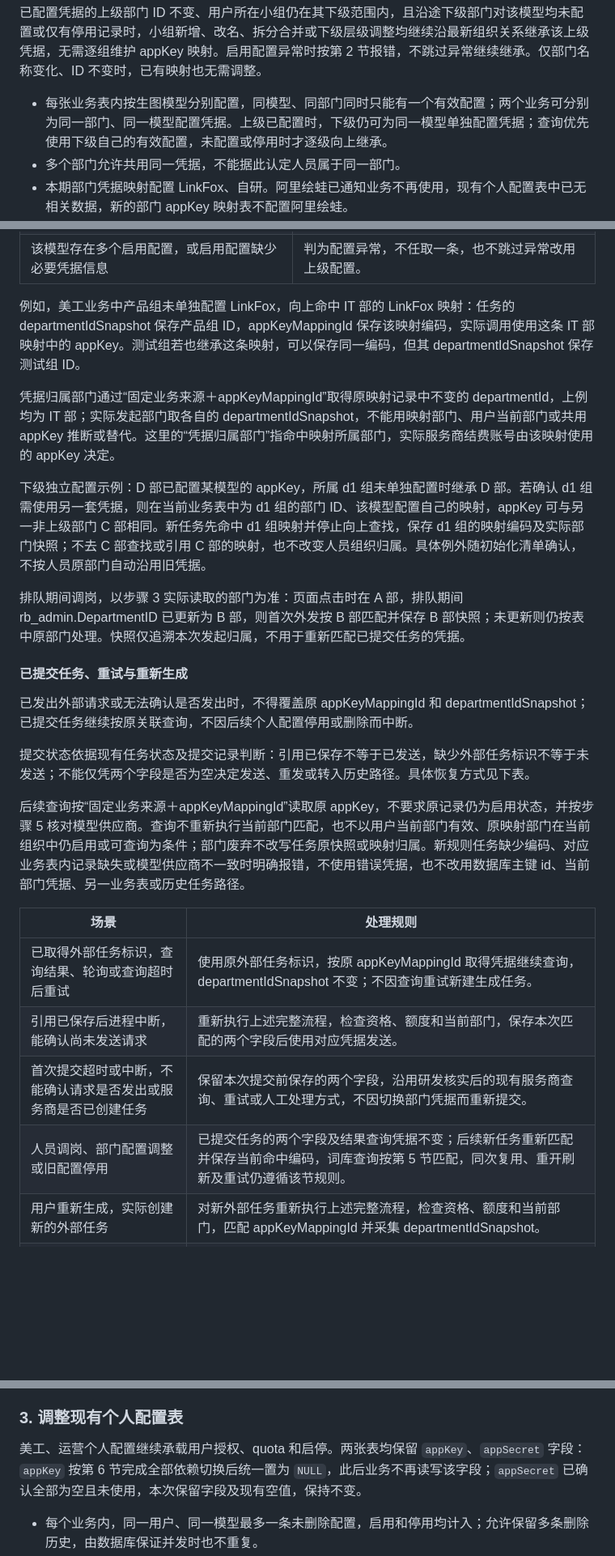
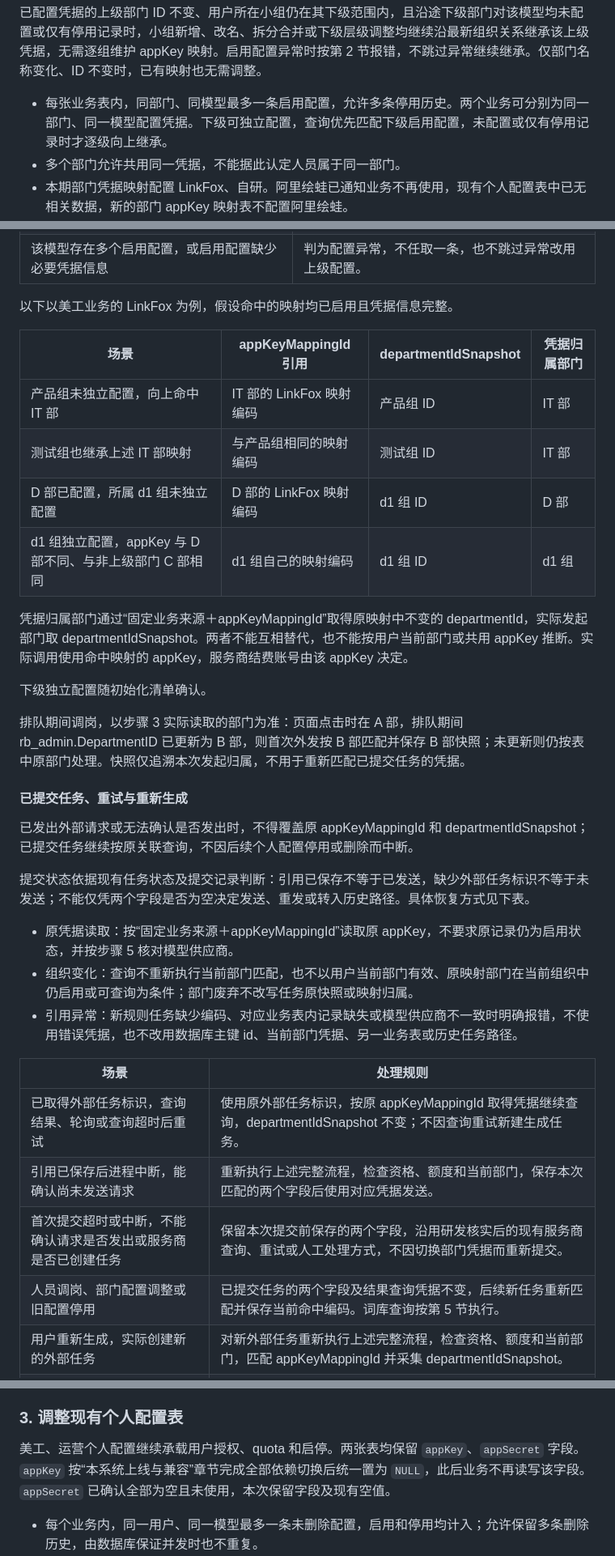
Before and after one commit to xuqiang97/ai_image_config_v2, a Markdown page: README.md, 3 parts joined by grey strips. Shown at 81% size. GitHub-like rendering; blank space fills up the shorter version.

```diff
--- a/README.md
+++ b/README.md
@@ -56,7 +56,7 @@ GitHub PRD：<https://github.com/xuqiang97/ai_image_config_v2>
 
 已配置凭据的上级部门 ID 不变、用户所在小组仍在其下级范围内，且沿途下级部门对该模型均未配置或仅有停用记录时，小组新增、改名、拆分合并或下级层级调整均继续沿最新组织关系继承该上级凭据，无需逐组维护 appKey 映射。启用配置异常时按第 2 节报错，不跳过异常继续继承。仅部门名称变化、ID 不变时，已有映射也无需调整。
 
-- 每张业务表内按生图模型分别配置，同模型、同部门同时只能有一个有效配置；两个业务可分别为同一部门、同一模型配置凭据。上级已配置时，下级仍可为同一模型单独配置凭据；查询优先使用下级自己的有效配置，未配置或停用时才逐级向上继承。
+- 每张业务表内，同部门、同模型最多一条启用配置，允许多条停用历史。两个业务可分别为同一部门、同一模型配置凭据。下级可独立配置，查询优先匹配下级启用配置，未配置或仅有停用记录时才逐级向上继承。
 - 多个部门允许共用同一凭据，不能据此认定人员属于同一部门。
 - 本期部门凭据映射配置 LinkFox、自研。阿里绘蛙已通知业务不再使用，现有个人配置表中已无相关数据，新的部门 appKey 映射表不配置阿里绘蛙。
 - 部门凭据由研发直接通过 SQL 初始化和维护，业务管理员无查看和维护入口。
@@ -156,11 +156,18 @@ ALTER TABLE `ai_image_operation_department_model_config`
 | 该模型存在唯一启用配置，且凭据信息完整 | 命中该配置，停止向上查找；本部门优先于上级部门。 |
 | 该模型存在多个启用配置，或启用配置缺少必要凭据信息 | 判为配置异常，不任取一条，也不跳过异常改用上级配置。 |
 
-例如，美工业务中产品组未单独配置 LinkFox，向上命中 IT 部的 LinkFox 映射：任务的 departmentIdSnapshot 保存产品组 ID，appKeyMappingId 保存该映射编码，实际调用使用这条 IT 部映射中的 appKey。测试组若也继承这条映射，可以保存同一编码，但其 departmentIdSnapshot 保存测试组 ID。
+以下以美工业务的 LinkFox 为例，假设命中的映射均已启用且凭据信息完整。
 
-凭据归属部门通过“固定业务来源＋appKeyMappingId”取得原映射记录中不变的 departmentId，上例均为 IT 部；实际发起部门取各自的 departmentIdSnapshot，不能用映射部门、用户当前部门或共用 appKey 推断或替代。这里的“凭据归属部门”指命中映射所属部门，实际服务商结费账号由该映射使用的 appKey 决定。
+| 场景 | appKeyMappingId 引用 | departmentIdSnapshot | 凭据归属部门 |
+|---|---|---|---|
+| 产品组未独立配置，向上命中 IT 部 | IT 部的 LinkFox 映射编码 | 产品组 ID | IT 部 |
+| 测试组也继承上述 IT 部映射 | 与产品组相同的映射编码 | 测试组 ID | IT 部 |
+| D 部已配置，所属 d1 组未独立配置 | D 部的 LinkFox 映射编码 | d1 组 ID | D 部 |
+| d1 组独立配置，appKey 与 D 部不同、与非上级部门 C 部相同 | d1 组自己的映射编码 | d1 组 ID | d1 组 |
 
-下级独立配置示例：D 部已配置某模型的 appKey，所属 d1 组未单独配置时继承 D 部。若确认 d1 组需使用另一套凭据，则在当前业务表中为 d1 组的部门 ID、该模型配置自己的映射，appKey 可与另一非上级部门 C 部相同。新任务先命中 d1 组映射并停止向上查找，保存 d1 组的映射编码及实际部门快照；不去 C 部查找或引用 C 部的映射，也不改变人员组织归属。具体例外随初始化清单确认，不按人员原部门自动沿用旧凭据。
+凭据归属部门通过“固定业务来源＋appKeyMappingId”取得原映射中不变的 departmentId，实际发起部门取 departmentIdSnapshot。两者不能互相替代，也不能按用户当前部门或共用 appKey 推断。实际调用使用命中映射的 appKey，服务商结费账号由该 appKey 决定。
+
+下级独立配置随初始化清单确认。
 
 排队期间调岗，以步骤 3 实际读取的部门为准：页面点击时在 A 部，排队期间 rb_admin.DepartmentID 已更新为 B 部，则首次外发按 B 部匹配并保存 B 部快照；未更新则仍按表中原部门处理。快照仅追溯本次发起归属，不用于重新匹配已提交任务的凭据。
 
@@ -170,14 +177,16 @@ ALTER TABLE `ai_image_operation_department_model_config`
 
 提交状态依据现有任务状态及提交记录判断：引用已保存不等于已发送，缺少外部任务标识不等于未发送；不能仅凭两个字段是否为空决定发送、重发或转入历史路径。具体恢复方式见下表。
 
-后续查询按“固定业务来源＋appKeyMappingId”读取原 appKey，不要求原记录仍为启用状态，并按步骤 5 核对模型供应商。查询不重新执行当前部门匹配，也不以用户当前部门有效、原映射部门在当前组织中仍启用或可查询为条件；部门废弃不改写任务原快照或映射归属。新规则任务缺少编码、对应业务表内记录缺失或模型供应商不一致时明确报错，不使用错误凭据，也不改用数据库主键 id、当前部门凭据、另一业务表或历史任务路径。
+- 原凭据读取：按“固定业务来源＋appKeyMappingId”读取原 appKey，不要求原记录仍为启用状态，并按步骤 5 核对模型供应商。
+- 组织变化：查询不重新执行当前部门匹配，也不以用户当前部门有效、原映射部门在当前组织中仍启用或可查询为条件；部门废弃不改写任务原快照或映射归属。
+- 引用异常：新规则任务缺少编码、对应业务表内记录缺失或模型供应商不一致时明确报错，不使用错误凭据，也不改用数据库主键 id、当前部门凭据、另一业务表或历史任务路径。
 
 | 场景 | 处理规则 |
 |---|---|
 | 已取得外部任务标识，查询结果、轮询或查询超时后重试 | 使用原外部任务标识，按原 appKeyMappingId 取得凭据继续查询，departmentIdSnapshot 不变；不因查询重试新建生成任务。 |
 | 引用已保存后进程中断，能确认尚未发送请求 | 重新执行上述完整流程，检查资格、额度和当前部门，保存本次匹配的两个字段后使用对应凭据发送。 |
 | 首次提交超时或中断，不能确认请求是否发出或服务商是否已创建任务 | 保留本次提交前保存的两个字段，沿用研发核实后的现有服务商查询、重试或人工处理方式，不因切换部门凭据而重新提交。 |
-| 人员调岗、部门配置调整或旧配置停用 | 已提交任务的两个字段及结果查询凭据不变；后续新任务重新匹配并保存当前命中编码，词库查询按第 5 节匹配，同次复用、重开刷新及重试仍遵循该节规则。 |
+| 人员调岗、部门配置调整或旧配置停用 | 已提交任务的两个字段及结果查询凭据不变，后续新任务重新匹配并保存当前命中编码。词库查询按第 5 节执行。 |
 | 用户重新生成，实际创建新的外部任务 | 对新外部任务重新执行上述完整流程，检查资格、额度和当前部门，匹配 appKeyMappingId 并采集 departmentIdSnapshot。 |
 | 一个内部任务产生多个外部任务 | 每个外部任务均遵循上述查询、匹配和快照规则。 |
 | 服务商已彻底撤销原凭据 | 明确反馈异常并支持人工处理，不能承诺仍可取回结果。 |
@@ -200,7 +209,7 @@ ALTER TABLE `ai_image_operation_department_model_config`
 
 ### 3. 调整现有个人配置表
 
-美工、运营个人配置继续承载用户授权、quota 和启停。两张表均保留 `appKey`、`appSecret` 字段：`appKey` 按第 6 节完成全部依赖切换后统一置为 `NULL`，此后业务不再读写该字段；`appSecret` 已确认全部为空且未使用，本次保留字段及现有空值，保持不变。
+美工、运营个人配置继续承载用户授权、quota 和启停。两张表均保留 `appKey`、`appSecret` 字段。`appKey` 按“本系统上线与兼容”章节完成全部依赖切换后统一置为 `NULL`，此后业务不再读写该字段。`appSecret` 已确认全部为空且未使用，本次保留字段及现有空值。
 
 - 每个业务内，同一用户、同一模型最多一条未删除配置，启用和停用均计入；允许保留多条删除历史，由数据库保证并发时也不重复。
 - 个人配置未删除、已启用且额度满足要求，才可生图；部门有凭据不自动授予个人权限，新人仍由管理员新增配置。
```
Also changed, not shown: other parts of README.md (+46 -43 lines).
